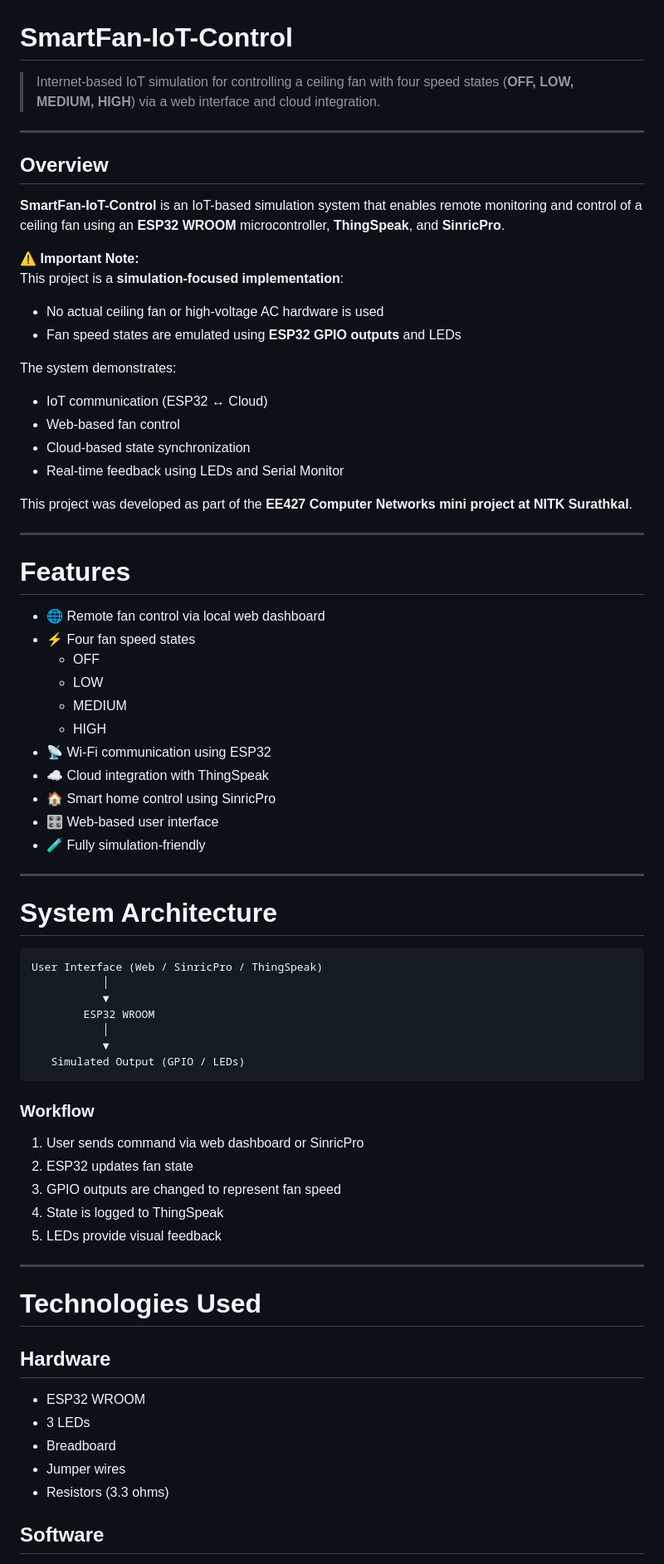
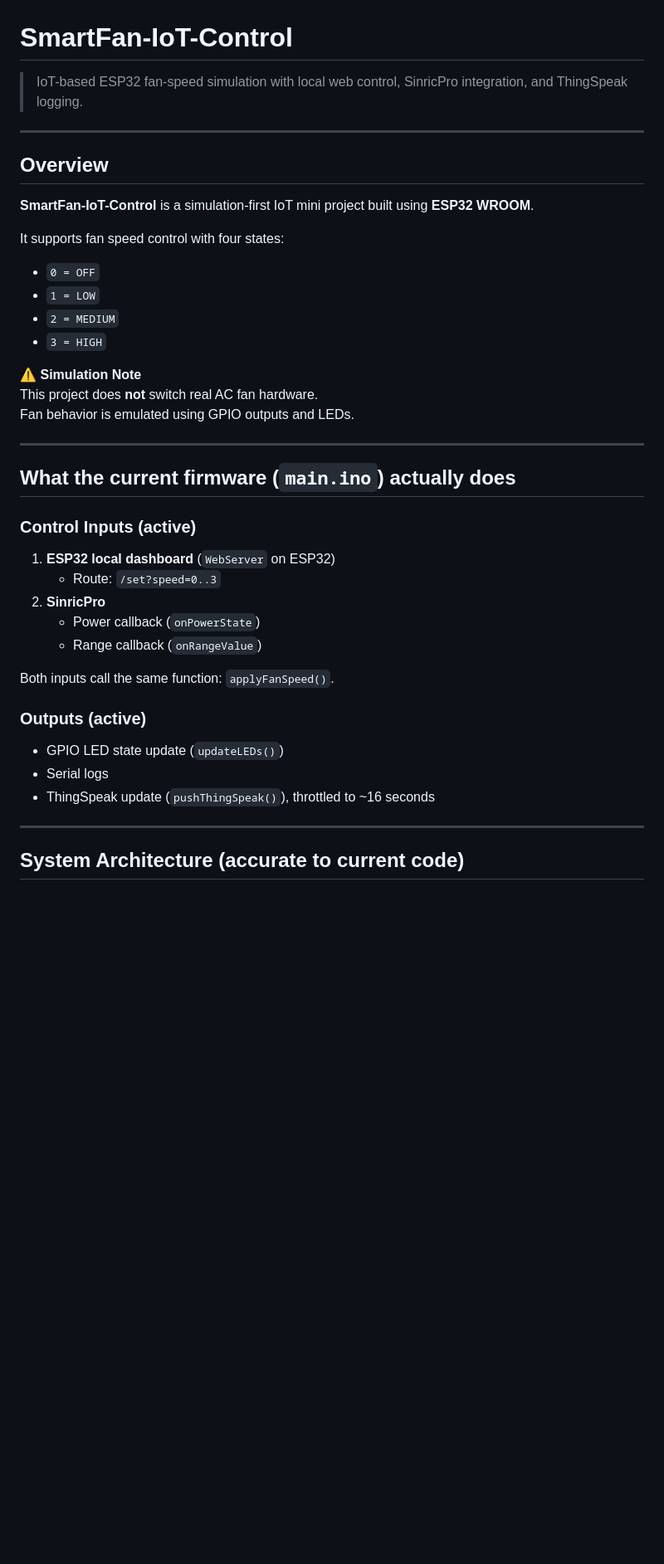
Before and after one commit to ahan-halder/SmartFan-IoT-Control, a Markdown page: README.md, the part around one of its changes. Shown at 83% size. Rendered like a GitHub page; blank space fills up the shorter version.

````diff
--- a/README.md
+++ b/README.md
@@ -1,75 +1,45 @@
 # SmartFan-IoT-Control
 
-> Internet-based IoT simulation for controlling a ceiling fan with four speed states (**OFF, LOW, MEDIUM, HIGH**) via a web interface and cloud integration.
+> IoT-based ESP32 fan-speed simulation with local web control, SinricPro integration, and ThingSpeak logging.
 
 ---
 
 ## Overview
 
-**SmartFan-IoT-Control** is an IoT-based simulation system that enables remote monitoring and control of a ceiling fan using an **ESP32 WROOM** microcontroller, **ThingSpeak**, and **SinricPro**.
+**SmartFan-IoT-Control** is a simulation-first IoT mini project built using **ESP32 WROOM**.
 
-⚠️ **Important Note:**
-This project is a **simulation-focused implementation**:
-- No actual ceiling fan or high-voltage AC hardware is used
-- Fan speed states are emulated using **ESP32 GPIO outputs** and LEDs
+It supports fan speed control with four states:
 
-The system demonstrates:
-- IoT communication (ESP32 ↔ Cloud)
-- Web-based fan control
-- Cloud-based state synchronization
-- Real-time feedback using LEDs and Serial Monitor
+- `0 = OFF`
+- `1 = LOW`
+- `2 = MEDIUM`
+- `3 = HIGH`
 
-This project was developed as part of the **EE427 Computer Networks mini project at NITK Surathkal**.
+⚠️ **Simulation Note**
+This project does **not** switch real AC fan hardware.
+Fan behavior is emulated using GPIO outputs and LEDs.
 
 ---
 
-# Features
+## What the current firmware (`main.ino`) actually does
 
-- 🌐 Remote fan control via local web dashboard
-- ⚡ Four fan speed states
-  - OFF
-  - LOW
-  - MEDIUM
-  - HIGH
-- 📡 Wi-Fi communication using ESP32
-- ☁️ Cloud integration with ThingSpeak
-- 🏠 Smart home control using SinricPro
-- 🎛 Web-based user interface
-- 🧪 Fully simulation-friendly
+### Control Inputs (active)
+
+1. **ESP32 local dashboard** (`WebServer` on ESP32)
+   - Route: `/set?speed=0..3`
+2. **SinricPro**
+   - Power callback (`onPowerState`)
+   - Range callback (`onRangeValue`)
+
+Both inputs call the same function: `applyFanSpeed()`.
+
+### Outputs (active)
+
+- GPIO LED state update (`updateLEDs()`)
+- Serial logs
+- ThingSpeak update (`pushThingSpeak()`), throttled to ~16 seconds
 
 ---
 
-# System Architecture
+## System Architecture (accurate to current code)
 
-```
-User Interface (Web / SinricPro / ThingSpeak)
-           │
-           ▼
-        ESP32 WROOM
-           │
-           ▼
-   Simulated Output (GPIO / LEDs)
-```
-
-### Workflow
-
-1. User sends command via web dashboard or SinricPro
-2. ESP32 updates fan state
-3. GPIO outputs are changed to represent fan speed
-4. State is logged to ThingSpeak
-5. LEDs provide visual feedback
-
----
-
-# Technologies Used
-
-## Hardware
-
-- ESP32 WROOM
-- 3 LEDs
-- Breadboard
-- Jumper wires
-- Resistors (3.3 ohms)
-
-## Software
-
````
Also changed, not shown: other parts of README.md (+106 -100 lines).
